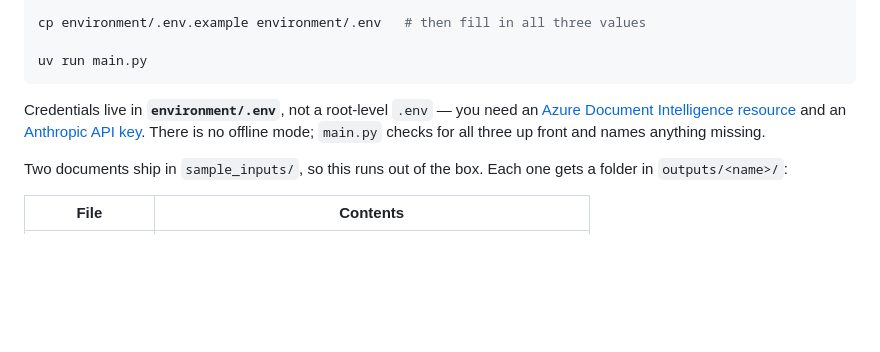
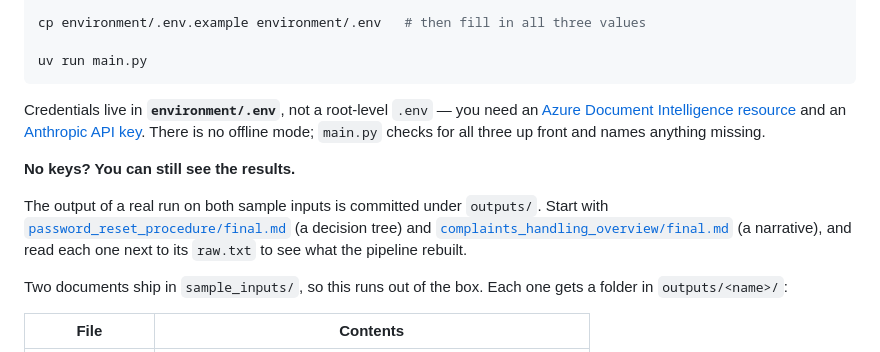
Before and after one commit to agileactors/agile-actors-azure-doc-to-md, a Markdown page: README.md, the part around the change. Rendered like a GitHub page; blank space fills up the shorter version.

```diff
--- a/README.md
+++ b/README.md
@@ -119,6 +119,16 @@ resource](https://learn.microsoft.com/en-us/azure/ai-services/document-intellige
 and an [Anthropic API key](https://console.anthropic.com/). There is no offline
 mode; `main.py` checks for all three up front and names anything missing.
 
+**No keys? You can still see the results.**
+
+The output of a real run on both
+sample inputs is committed under `outputs/`. Start with
+[`password_reset_procedure/final.md`](outputs/password_reset_procedure/final.md)
+(a decision tree) and
+[`complaints_handling_overview/final.md`](outputs/complaints_handling_overview/final.md)
+(a narrative), and read each one next to its `raw.txt` to see what the pipeline
+rebuilt.
+
 Two documents ship in `sample_inputs/`, so this runs out of the box. Each one
 gets a folder in `outputs/<name>/`:
 
```
